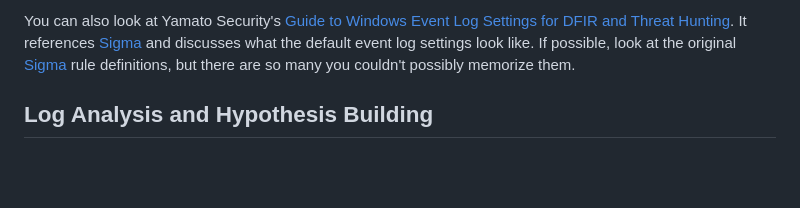
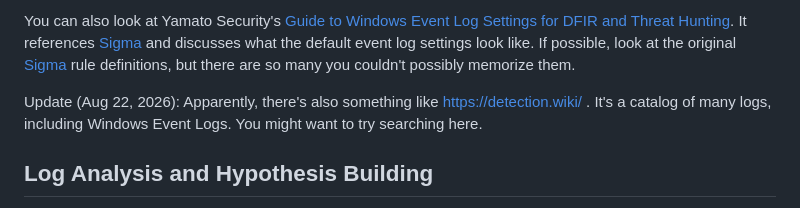
Before and after one commit to sumeshi/api, a Markdown page: knowledges/windows-eventlog-analysis-101-en.md, the part around the change. Drawn GitHub-style; blank space fills up the shorter version.

Commit message:
fix: detectionwiki-en
Added a reference to a new resource for Windows Event Logs.

```diff
--- a/knowledges/windows-eventlog-analysis-101-en.md
+++ b/knowledges/windows-eventlog-analysis-101-en.md
@@ -86,6 +86,7 @@ If you know the tools or techniques used, it's good to look for traces while ref
 
 You can also look at Yamato Security's [Guide to Windows Event Log Settings for DFIR and Threat Hunting](https://github.com/Yamato-Security/EnableWindowsLogSettings/blob/main/README.md). It references [Sigma](https://github.com/sigmahq/sigma) and discusses what the default event log settings look like. If possible, look at the original [Sigma](https://github.com/sigmahq/sigma) rule definitions, but there are so many you couldn't possibly memorize them.
 
+Update (Aug 22, 2026): Apparently, there's also something like https://detection.wiki/ . It's a catalog of many logs, including Windows Event Logs. You might want to try searching here.
 
 ## Log Analysis and Hypothesis Building
 
```
